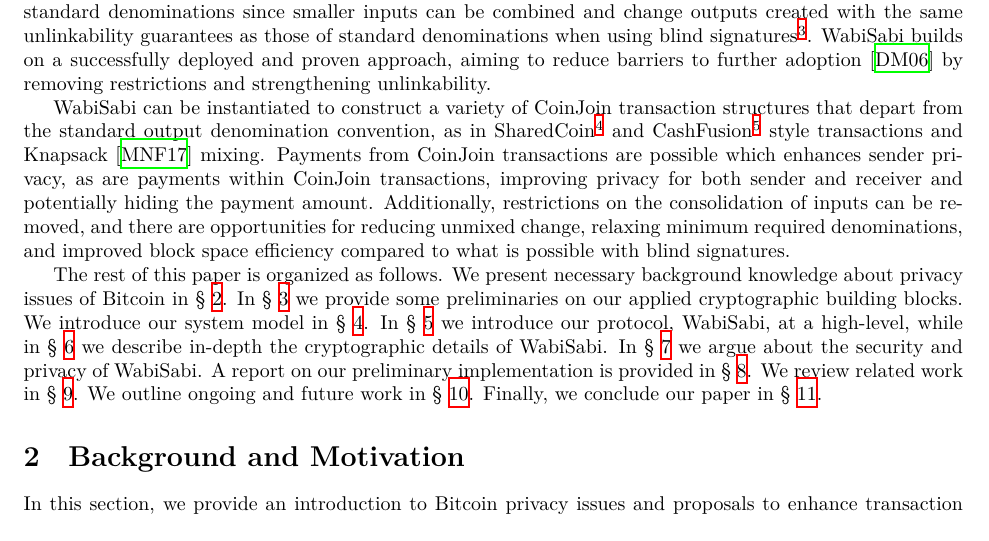
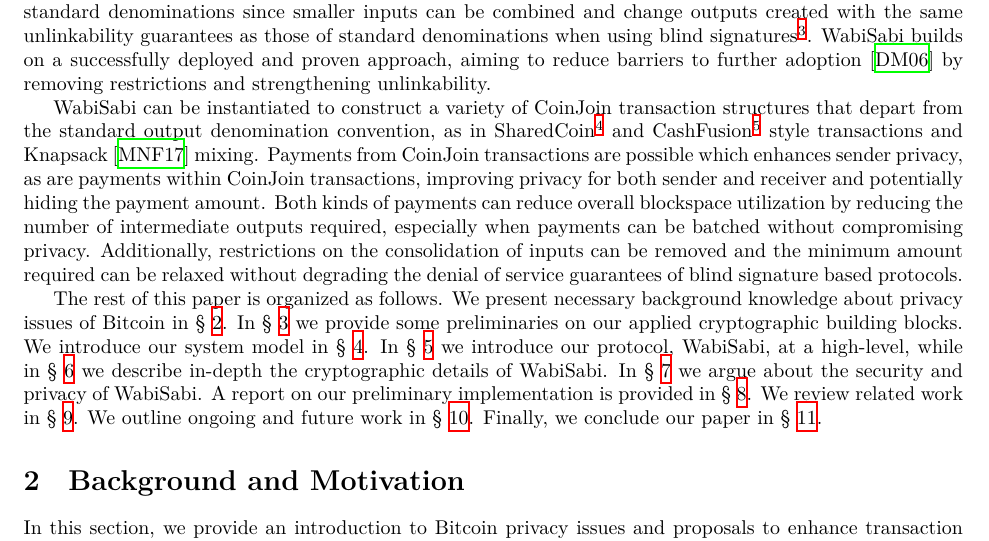
Before and after one commit to WalletWasabi/WabiSabi, a LaTeX paper (main.tex): part of page 2 of 21, cut so that both start at the same text. Compiled offline with XeLaTeX.

Commit message:
Batching payments reduce blockspace
Co-authored-by: Yuval Kogman <nothingmuch@woobling.org>

```diff
--- a/main.tex
+++ b/main.tex
@@ -102,7 +102,7 @@
 
 We present WabiSabi, a generalization of Chaumian CoinJoin based on a keyed-verification anonymous credentials (KVAC) scheme~\cite{chase2019signal}. The use of KVACs replaces blind signatures' standard denominations with homomorphic amount commitments, similar to Confidential Transactions~\cite{maxwell2016confidential}, where the sum of any participant's outputs does not exceed that of their inputs while hiding the underlying values from the coordinator. In addition to being more flexible, this improves privacy compared to blind signatures and standard denominations since smaller inputs can be combined and change outputs created with the same unlinkability guarantees as those of standard denominations when using blind signatures\footnote{Note that the cleartext amounts appearing in the final transaction might still link individual inputs and outputs.}. WabiSabi builds on a successfully deployed and proven approach, aiming to reduce barriers to further adoption~\cite{dingledine2006anonymity} by removing restrictions and strengthening unlinkability.
 
-WabiSabi can be instantiated to construct a variety of CoinJoin transaction structures that depart from the standard output denomination convention, as in SharedCoin\footnote{See: \url{https://github.com/sharedcoin/Sharedcoin}} and CashFusion\footnote{See: \url{https://github.com/cashshuffle/spec}} style transactions and Knapsack~\cite{maurer2017anonymous} mixing. Payments from CoinJoin transactions are possible which enhances sender privacy, as are payments within CoinJoin transactions, improving privacy for both sender and receiver and potentially hiding the payment amount. Additionally, restrictions on the consolidation of inputs can be removed, and there are opportunities for reducing unmixed change, relaxing minimum required denominations, and improved block space efficiency compared to what is possible with blind signatures.
+WabiSabi can be instantiated to construct a variety of CoinJoin transaction structures that depart from the standard output denomination convention, as in SharedCoin\footnote{See: \url{https://github.com/sharedcoin/Sharedcoin}} and CashFusion\footnote{See: \url{https://github.com/cashshuffle/spec}} style transactions and Knapsack~\cite{maurer2017anonymous} mixing. Payments from CoinJoin transactions are possible which enhances sender privacy, as are payments within CoinJoin transactions, improving privacy for both sender and receiver and potentially hiding the payment amount. Both kinds of payments can reduce overall blockspace utilization by reducing the number of intermediate outputs required, especially when payments can be batched without compromising privacy. Additionally, restrictions on the consolidation of inputs can be removed and the minimum amount required can be relaxed without degrading the denial of service guarantees of blind signature based protocols.
 
 The rest of this paper is organized as follows. We present necessary background knowledge about privacy issues of Bitcoin in~\cref{sec:background}. In \cref{sec:preliminaries} we provide some preliminaries on our applied cryptographic building blocks. We introduce our system model in~\cref{sec:systemmodel}. In \cref{sec:overview} we introduce our protocol, WabiSabi, at a high-level, while in \cref{sec:details} we describe in-depth the cryptographic details of WabiSabi. In \cref{sec:securitayandprivacy} we argue about the security and privacy of WabiSabi. A report on our preliminary implementation is provided in \cref{sec:performanceanalysis}. We review related work in \cref{sec:relatedwork}. We outline ongoing and future work in~\cref{sec:futuredirections}. Finally, we conclude our paper in \cref{sec:conclusion}.
 
```
